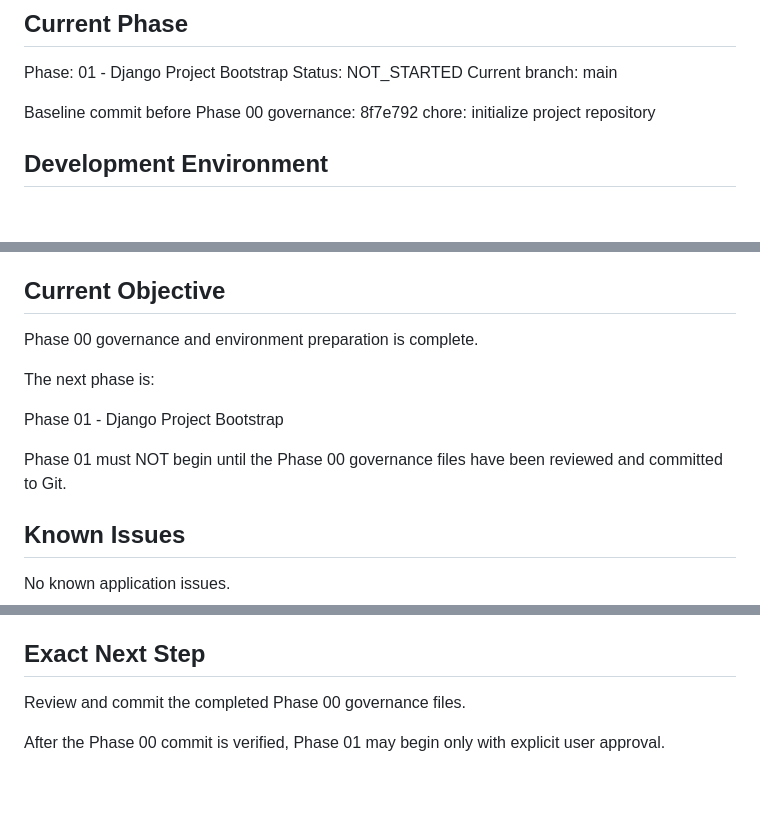
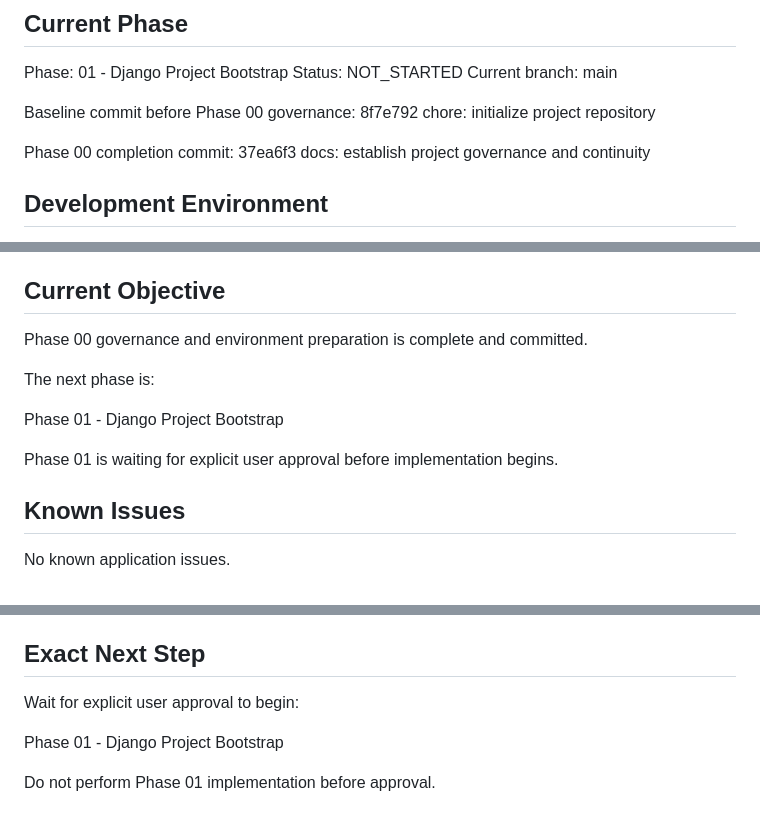
Before and after one commit to aicorce2026/RAF, a Markdown page: docs/PROJECT_STATE.md, 3 parts joined by grey strips. Drawn GitHub-style; blank space fills up the shorter version.

```diff
--- a/docs/PROJECT_STATE.md
+++ b/docs/PROJECT_STATE.md
@@ -14,6 +14,9 @@ Current branch: main
 
 Baseline commit before Phase 00 governance:
 8f7e792 chore: initialize project repository
+
+Phase 00 completion commit:
+37ea6f3 docs: establish project governance and continuity
 
 ## Development Environment
 
@@ -125,13 +128,13 @@ These models have NOT been implemented yet.
 
 ## Current Objective
 
-Phase 00 governance and environment preparation is complete.
+Phase 00 governance and environment preparation is complete and committed.
 
 The next phase is:
 
 Phase 01 - Django Project Bootstrap
 
-Phase 01 must NOT begin until the Phase 00 governance files have been reviewed and committed to Git.
+Phase 01 is waiting for explicit user approval before implementation begins.
 
 ## Known Issues
 
@@ -173,6 +176,8 @@ Deferred from V1:
 
 ## Exact Next Step
 
-Review and commit the completed Phase 00 governance files.
+Wait for explicit user approval to begin:
 
-After the Phase 00 commit is verified, Phase 01 may begin only with explicit user approval.
+Phase 01 - Django Project Bootstrap
+
+Do not perform Phase 01 implementation before approval.
```
Also changed, not shown: docs/HANDOFF.md (+7 -9 lines), docs/TEST_LOG.md (+4 -0 lines).
